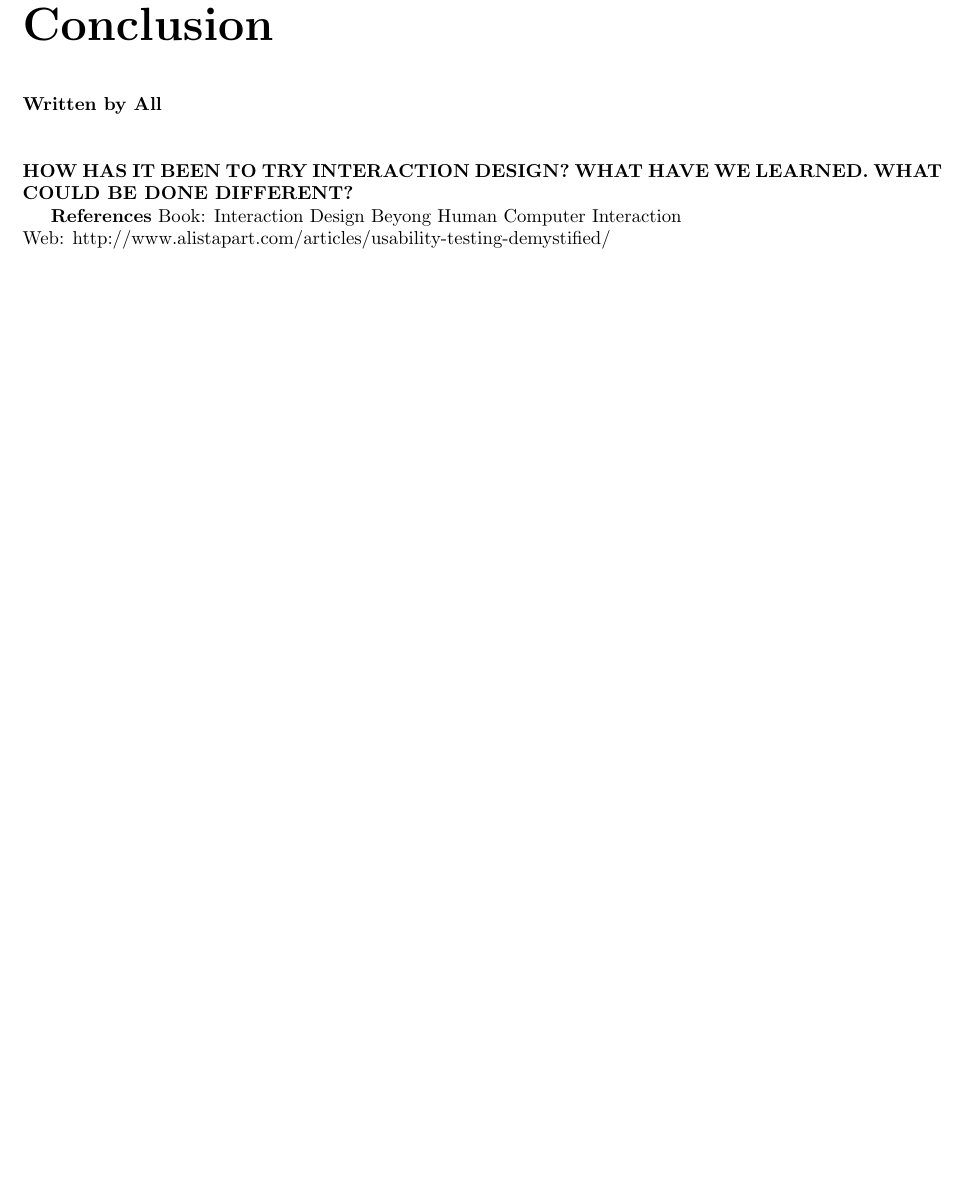
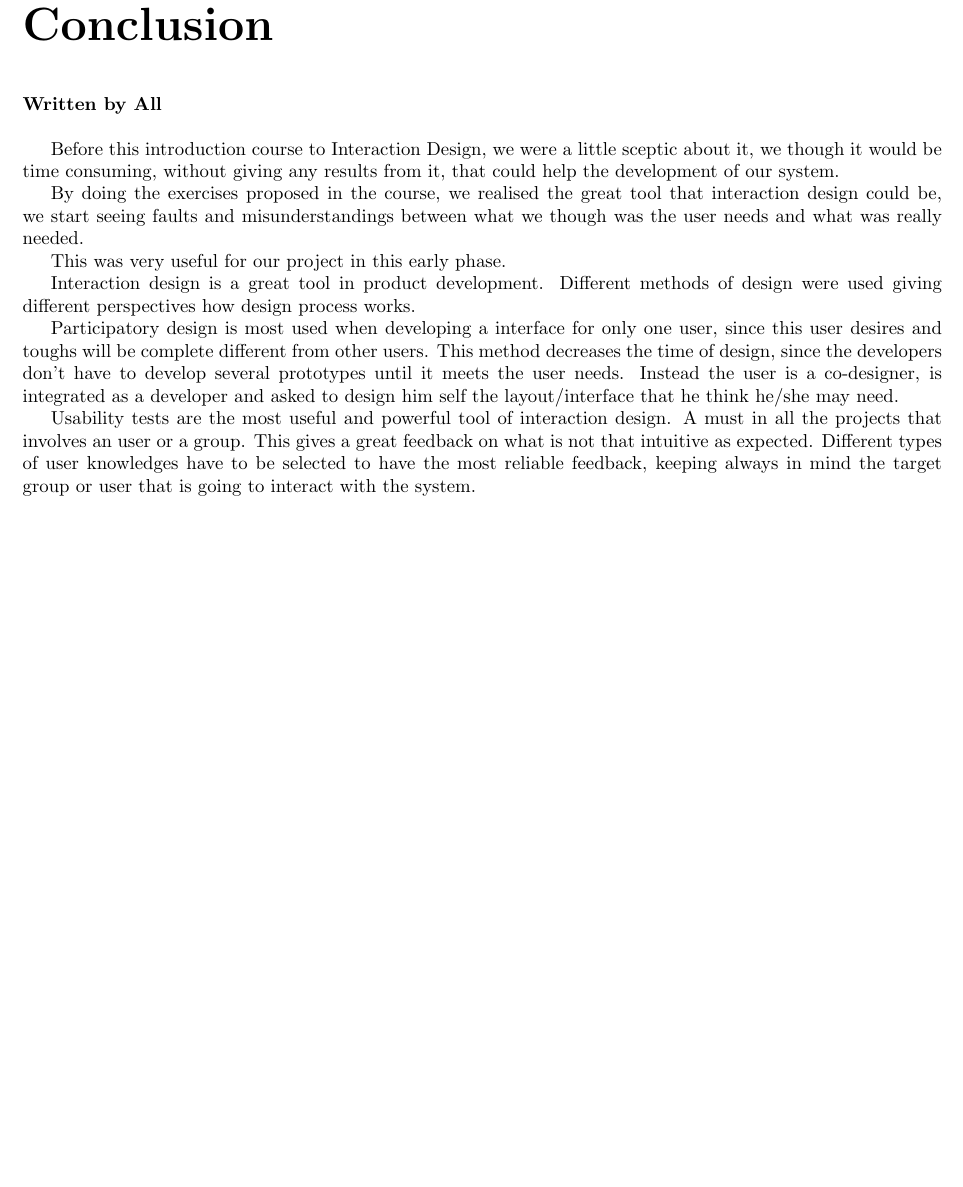
Before and after one commit to TeamUnix/InteractionDesign1, a LaTeX thesis (report.tex, which reads content/conclusion.tex): part of page 22 of 23, cut so that both start at the same text, the shorter picture padded with empty space. Compiled offline with pdfLaTeX.

Commit message:
Conclusion Done

```diff
--- a/content/conclusion.tex
+++ b/content/conclusion.tex
@@ -1,9 +1,14 @@
 \chapter{Conclusion}
 \textbf{Written by All}\\
-\\ \\ \textbf{HOW HAS IT BEEN TO TRY INTERACTION DESIGN? WHAT HAVE WE LEARNED. WHAT COULD BE DONE DIFFERENT?}
 
+Before this introduction course to Interaction Design, we were a little sceptic about it, we though it would be time consuming, without giving any results from it, that could help the development of our system.
 
+By doing the exercises proposed in the course, we realised the great tool that interaction design could be, we start seeing faults and misunderstandings between what we though was the user needs and what was really needed.
 
-\textbf{References}
-Book: Interaction Design Beyong Human Computer Interaction\\
-Web: http://www.alistapart.com/articles/usability-testing-demystified/\\
+This was very useful for our project in this early phase.
+
+Interaction design is a great tool in product development. Different methods of design were used giving different perspectives how design process works.
+
+Participatory design is most used when developing a interface for only one user, since this user desires and toughs will be complete different from other users. This method decreases the time of design, since the developers don't have to develop several prototypes until it meets the user needs. Instead the user is a co-designer, is integrated as a developer and asked to design him self the layout/interface that he think he/she may need.
+
+Usability tests are the most useful and powerful tool of interaction design. A must in all the projects that involves an user or a group. This gives a great feedback on what is not that intuitive as expected. Different types of user knowledges have to be selected to have the most reliable feedback, keeping always in mind the target group or user that is going to interact with the system.
```
